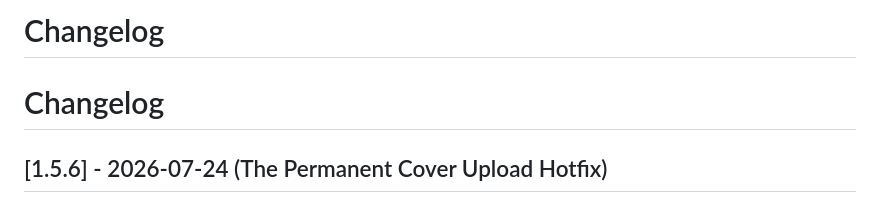
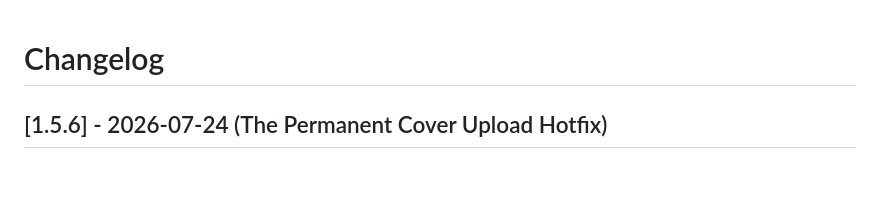
Before and after one commit to raukorim-bot/MetaKavita, a Markdown page: CHANGELOG.md, the part around the change. GitHub-like rendering; blank space fills up the shorter version.

```diff
--- a/CHANGELOG.md
+++ b/CHANGELOG.md
@@ -1,5 +1,3 @@
-# Changelog
-
 # Changelog
 
 ## [1.5.6] - 2026-07-24 (The Permanent Cover Upload Hotfix)
```
